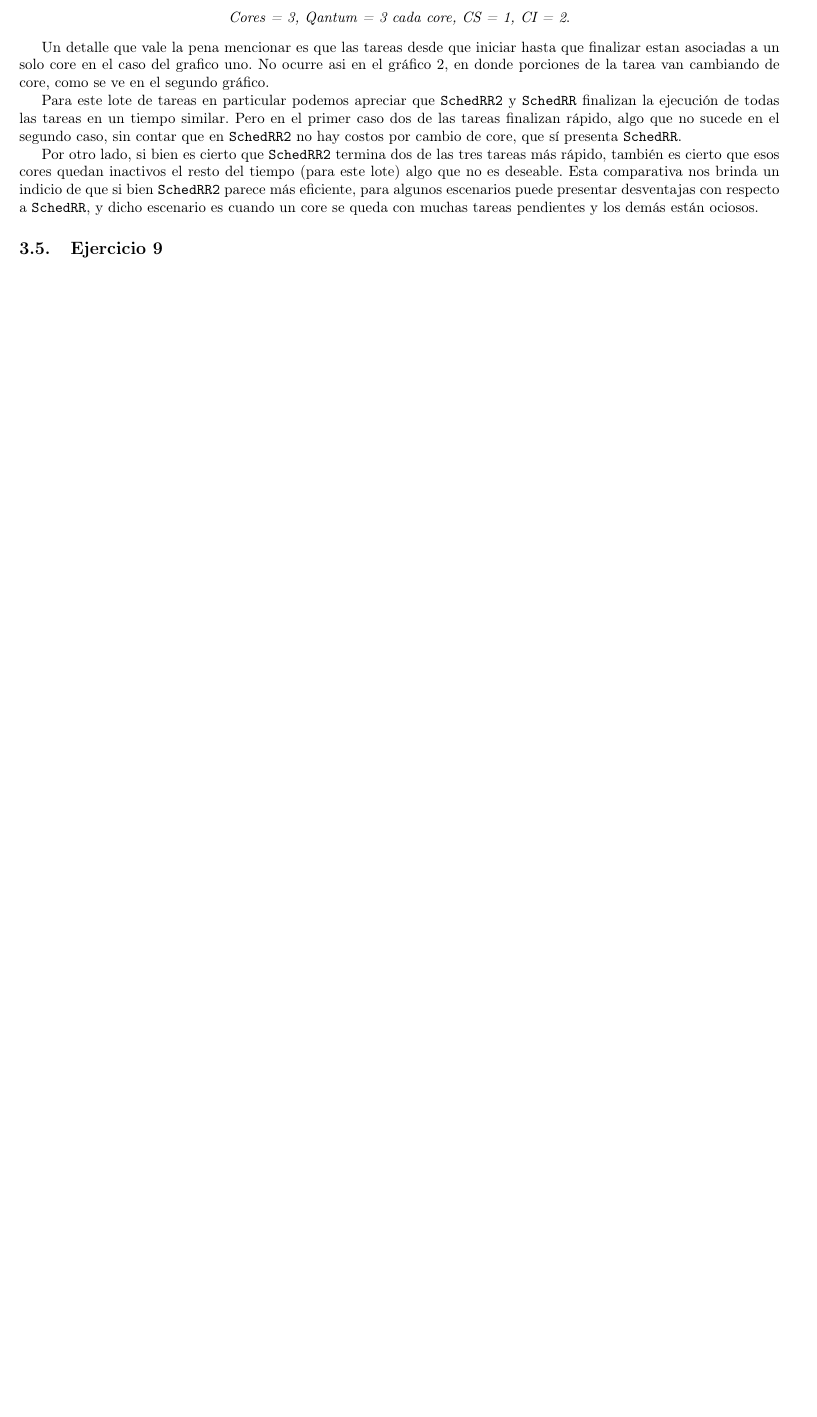
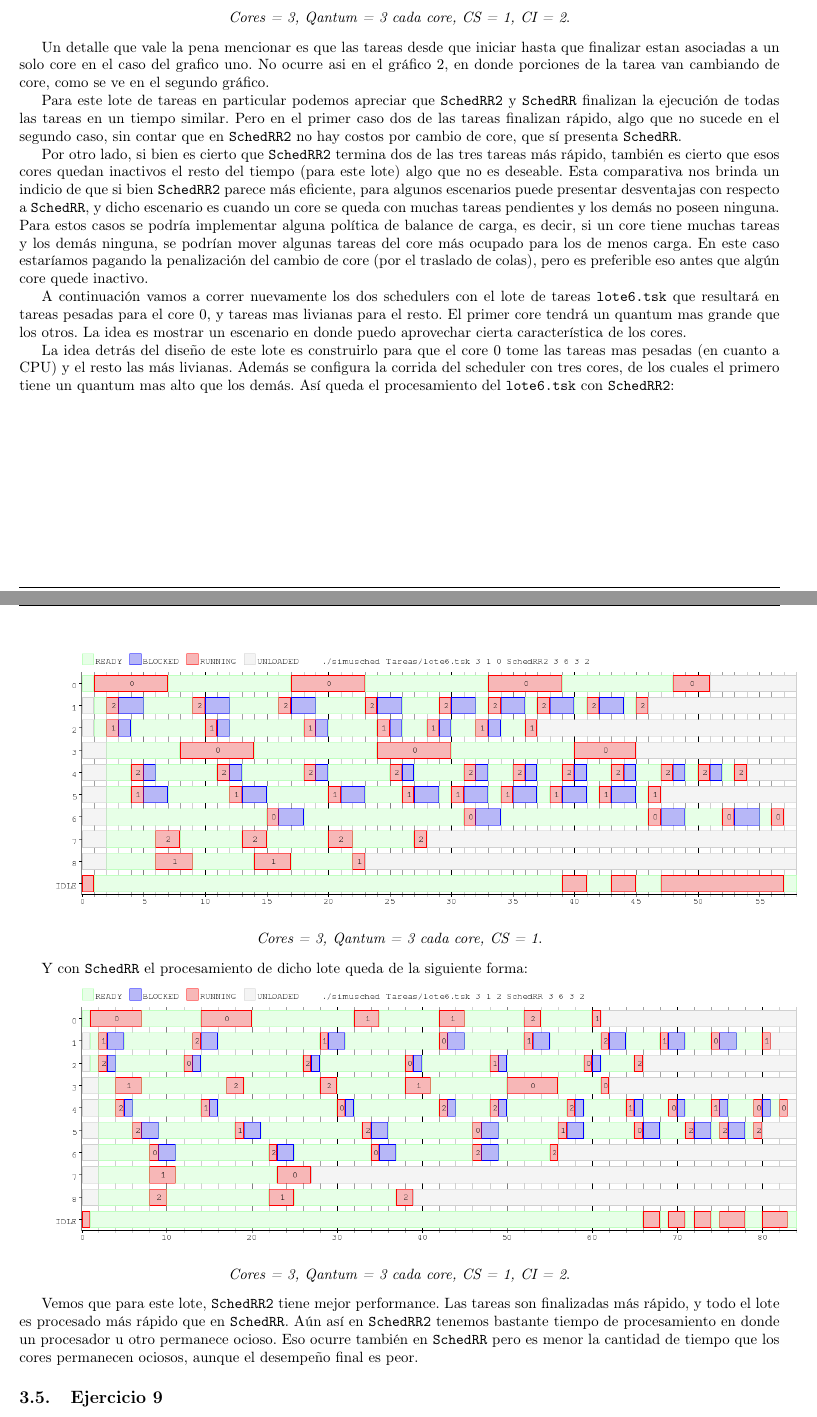
Before and after one commit to axelstram/so-tp1, a LaTeX document (latex/maindoc.tex, which reads latex/ej8.tex): part of page 11 of 12 before the commit and two parts of pages 11 and 12 of 13 after it, the two joined at a grey line, cut so that both start at the same text, the shorter picture padded with empty space. Compiled offline with pdfLaTeX; the source files are stored in an older character set and shown here as Unicode.

Commit message:
Informe actualizado, mas graficos, edit de gitignore

```diff
--- a/latex/ej8.tex
+++ b/latex/ej8.tex
@@ -36,4 +36,31 @@ en un tiempo similar. Pero en el primer caso dos de las tareas finalizan rápido
 Por otro lado, si bien es cierto que \texttt{SchedRR2} termina dos de las tres tareas más rápido, también es cierto que esos cores quedan
 inactivos el resto del tiempo (para este lote) algo que no es deseable. Esta comparativa nos brinda un indicio de que si bien \texttt{SchedRR2}
 parece más eficiente, para algunos escenarios puede presentar desventajas con respecto a \texttt{SchedRR}, y dicho escenario es cuando
-un core se queda con muchas tareas pendientes y los demás están ociosos.
+un core se queda con muchas tareas pendientes y los demás no poseen ninguna. Para estos casos se podría implementar alguna política de balance
+de carga, es decir, si un core tiene muchas tareas y los demás ninguna, se podrían mover algunas tareas del core más ocupado para los de menos
+carga. En este caso estaríamos pagando la penalización del cambio de core (por el traslado de colas), pero es preferible eso antes que algún
+core quede inactivo.
+
+A continuación vamos a correr nuevamente los dos schedulers con el lote de tareas \texttt{lote6.tsk} que resultará en tareas pesadas para
+el core 0, y tareas mas livianas para el resto. El primer core tendrá un quantum mas grande que los otros. La idea es mostrar un escenario
+en donde puedo aprovechar cierta característica de los cores.
+
+La idea detrás del diseño de este lote es construirlo para que el core 0 tome las tareas mas pesadas (en cuanto a CPU) y el resto las más
+livianas. Además se configura la corrida del scheduler con tres cores, de los cuales el primero tiene un quantum mas alto que los demás.
+Así queda el procesamiento del \texttt{lote6.tsk} con \texttt{SchedRR2}:
+
+\includegraphics[width=1\textwidth]{./Graficos/ej8_3.png}
+\begin{center}
+ \textit{Cores = 3, Qantum = 3 cada core, CS = 1}.
+\end{center}
+
+Y con \texttt{SchedRR} el procesamiento de dicho lote queda de la siguiente forma:
+
+\includegraphics[width=1\textwidth]{./Graficos/ej8_4.png}
+\begin{center}
+ \textit{Cores = 3, Qantum = 3 cada core, CS = 1, CI = 2}.
+\end{center}
+
+Vemos que para este lote, \texttt{SchedRR2} tiene mejor performance. Las tareas son finalizadas más rápido, y todo el lote es procesado
+más rápido que en \texttt{SchedRR}. Aún así en \texttt{SchedRR2} tenemos bastante tiempo de procesamiento en donde un procesador u otro permanece ocioso.
+Eso ocurre también en \texttt{SchedRR} pero es menor la cantidad de tiempo que los cores permanecen ociosos, aunque el desempeño final es peor.
```
Also changed, not shown: latex/Graficos/ej8_3.png (added), latex/Graficos/ej8_4.png (added), latex/maindoc.pdf, 5 other files.
